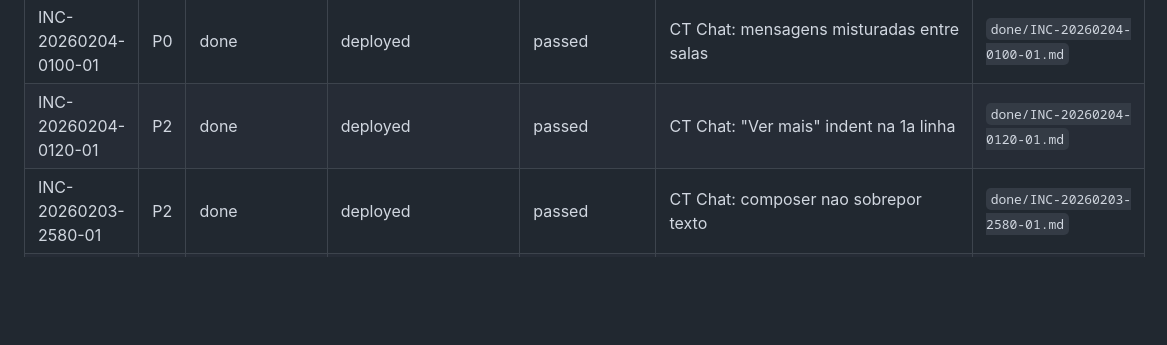
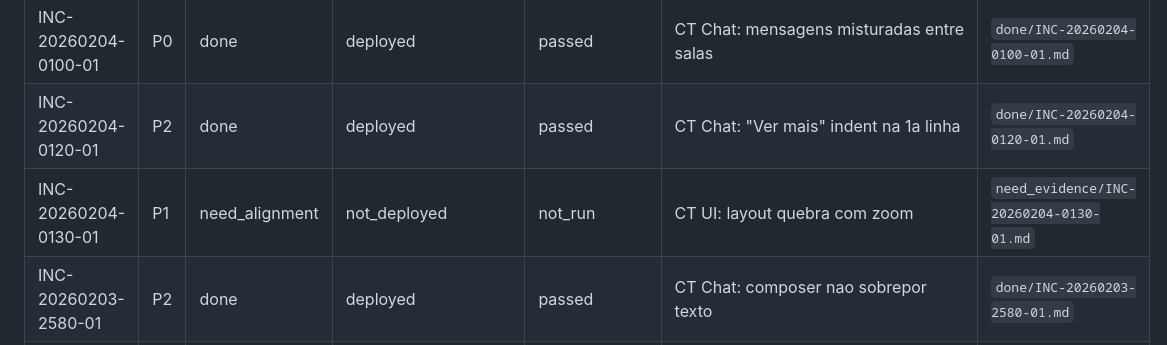
Before and after one commit to convenientetecnologia-coder/conveniente, a Markdown page: docs/inbox/INDEX.md, the part around the change. Rendered like a GitHub page; blank space fills up the shorter version.

```diff
--- a/docs/inbox/INDEX.md
+++ b/docs/inbox/INDEX.md
@@ -23,6 +23,7 @@
 | INC-20260204-0110-01 | P2 | done | deployed | passed | CT Chat: "Mais usados" no picker do composer | `done/INC-20260204-0110-01.md` |
 | INC-20260204-0100-01 | P0 | done | deployed | passed | CT Chat: mensagens misturadas entre salas | `done/INC-20260204-0100-01.md` |
 | INC-20260204-0120-01 | P2 | done | deployed | passed | CT Chat: "Ver mais" indent na 1a linha | `done/INC-20260204-0120-01.md` |
+| INC-20260204-0130-01 | P1 | need_alignment | not_deployed | not_run | CT UI: layout quebra com zoom | `need_evidence/INC-20260204-0130-01.md` |
 | INC-20260203-2580-01 | P2 | done | deployed | passed | CT Chat: composer nao sobrepor texto | `done/INC-20260203-2580-01.md` |
 | INC-20260203-2570-01 | P2 | done | deployed | passed | CT Chat: pack de emojis padrao | `done/INC-20260203-2570-01.md` |
 | INC-20260203-2560-01 | P2 | done | deployed | passed | CT Chat: layout do composer (input full + botoes dentro) | `done/INC-20260203-2560-01.md` |
```
Also changed, not shown: 1 other file.
